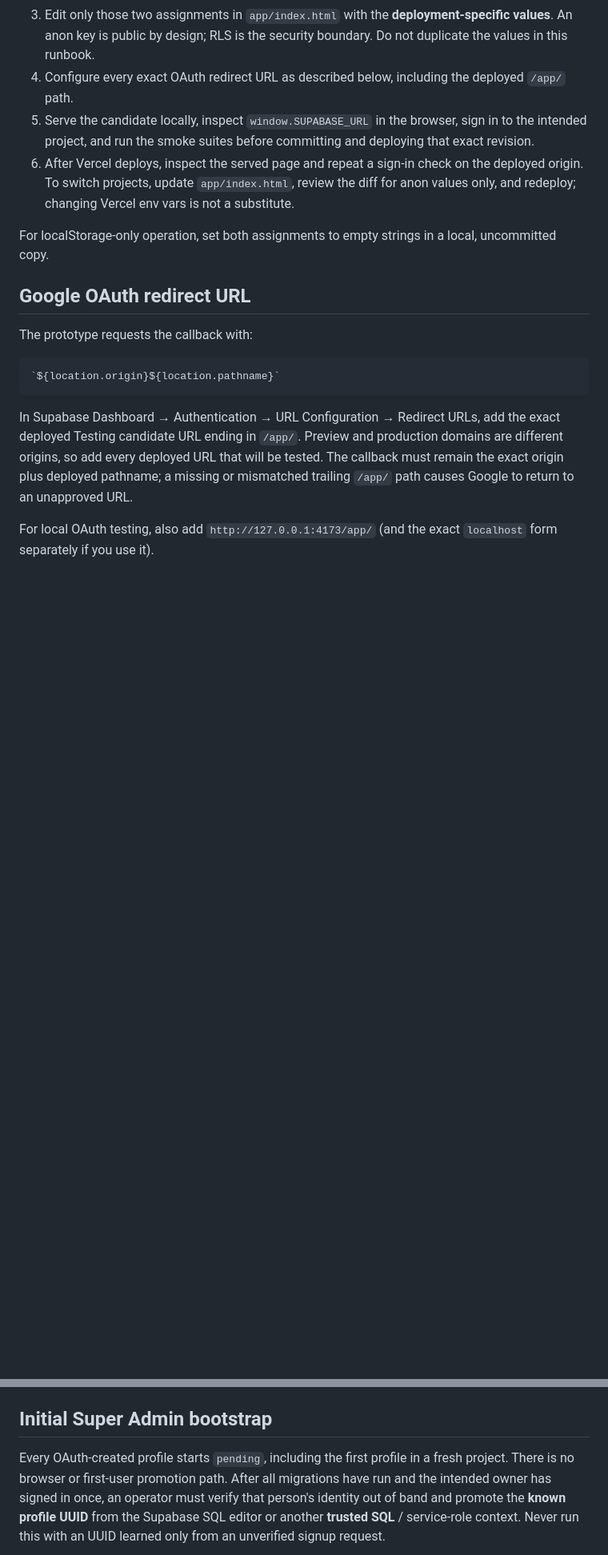
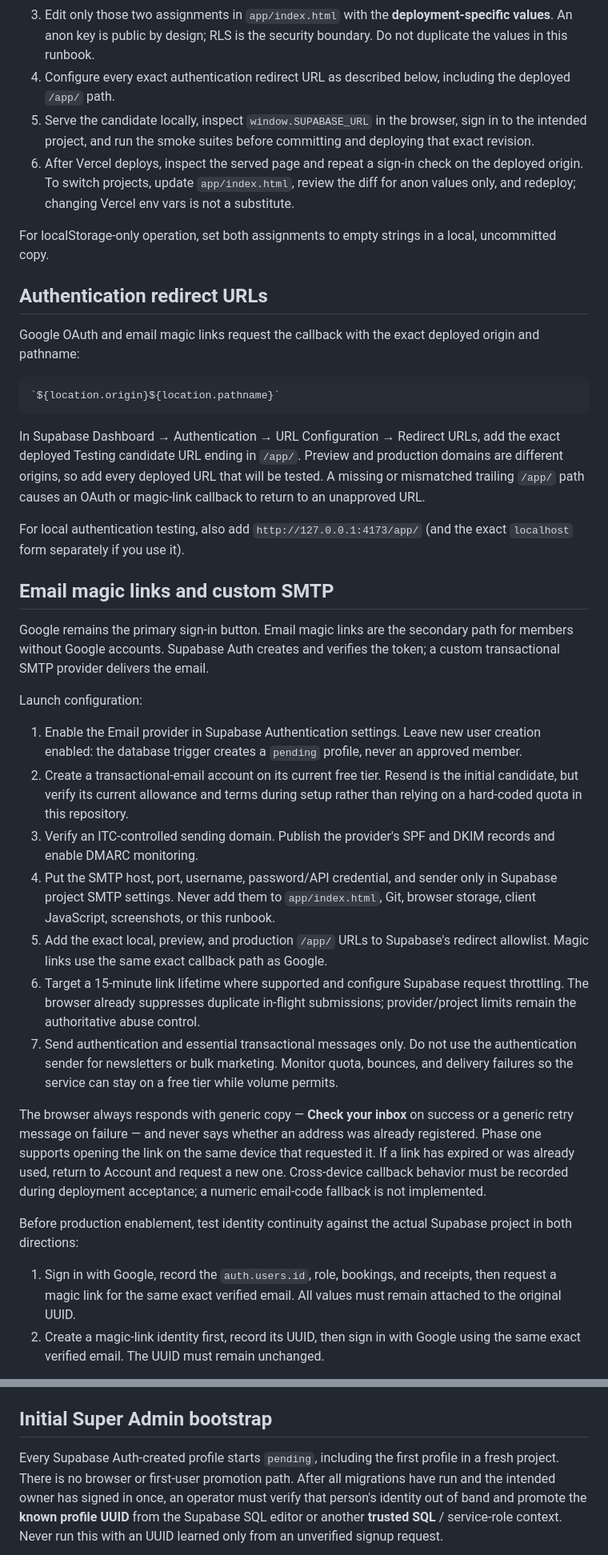
Before and after one commit to syseles/island-training-club-app, a Markdown page: docs/runbooks/live-auth.md, 2 parts joined by grey strips. Shown at 80% size. Drawn GitHub-style; blank space fills up the shorter version.

````diff
--- a/docs/runbooks/live-auth.md
+++ b/docs/runbooks/live-auth.md
@@ -57,8 +57,8 @@ Use this safe deployment process:
 3. Edit only those two assignments in `app/index.html` with the
    **deployment-specific values**. An anon key is public by design; RLS is the
    security boundary. Do not duplicate the values in this runbook.
-4. Configure every exact OAuth redirect URL as described below, including the
-   deployed `/app/` path.
+4. Configure every exact authentication redirect URL as described below,
+   including the deployed `/app/` path.
 5. Serve the candidate locally, inspect `window.SUPABASE_URL` in the browser,
    sign in to the intended project, and run the smoke suites before committing
    and deploying that exact revision.
@@ -70,9 +70,10 @@ Use this safe deployment process:
 For localStorage-only operation, set both assignments to empty strings in a
 local, uncommitted copy.
 
-## Google OAuth redirect URL
+## Authentication redirect URLs
 
-The prototype requests the callback with:
+Google OAuth and email magic links request the callback with the exact deployed
+origin and pathname:
 
 ```js
 `${location.origin}${location.pathname}`
@@ -81,9 +82,54 @@ The prototype requests the callback with:
 In Supabase Dashboard → Authentication → URL Configuration → Redirect URLs,
 add the exact deployed Testing candidate URL ending in `/app/`. Preview and
 production domains are different origins, so add every deployed URL that will
-be tested. The callback must remain the exact origin plus deployed pathname;
-a missing or mismatched trailing `/app/` path causes Google to return to an
-unapproved URL.
+be tested. A missing or mismatched trailing `/app/` path causes an OAuth or
+magic-link callback to return to an unapproved URL.
 
-For local OAuth testing, also add `http://127.0.0.1:4173/app/` (and the exact
-`localhost` form separately if you use it).
+For local authentication testing, also add `http://127.0.0.1:4173/app/` (and
+the exact `localhost` form separately if you use it).
+
+## Email magic links and custom SMTP
+
+Google remains the primary sign-in button. Email magic links are the secondary
+path for members without Google accounts. Supabase Auth creates and verifies
+the token; a custom transactional SMTP provider delivers the email.
+
+Launch configuration:
+
+1. Enable the Email provider in Supabase Authentication settings. Leave new
+   user creation enabled: the database trigger creates a `pending` profile,
+   never an approved member.
+2. Create a transactional-email account on its current free tier. Resend is
+   the initial candidate, but verify its current allowance and terms during
+   setup rather than relying on a hard-coded quota in this repository.
+3. Verify an ITC-controlled sending domain. Publish the provider's SPF and DKIM
+   records and enable DMARC monitoring.
+4. Put the SMTP host, port, username, password/API credential, and sender only
+   in Supabase project SMTP settings. Never add them to `app/index.html`, Git,
+   browser storage, client JavaScript, screenshots, or this runbook.
+5. Add the exact local, preview, and production `/app/` URLs to Supabase's
+   redirect allowlist. Magic links use the same exact callback path as Google.
+6. Target a 15-minute link lifetime where supported and configure Supabase
+   request throttling. The browser already suppresses duplicate in-flight
+   submissions; provider/project limits remain the authoritative abuse control.
+7. Send authentication and essential transactional messages only. Do not use
+   the authentication sender for newsletters or bulk marketing. Monitor quota,
+   bounces, and delivery failures so the service can stay on a free tier while
+   volume permits.
+
+The browser always responds with generic copy — **Check your inbox** on success
+or a generic retry message on failure — and never says whether an address was
+already registered. Phase one supports opening the link on the same device
+that requested it. If a link has expired or was already used, return to Account
+and request a new one. Cross-device callback behavior must be recorded during
+deployment acceptance; a numeric email-code fallback is not implemented.
+
+Before production enablement, test identity continuity against the actual
+Supabase project in both directions:
+
+1. Sign in with Google, record the `auth.users.id`, role, bookings, and receipts,
+   then request a magic link for the same exact verified email. All values must
+   remain attached to the original UUID.
+2. Create a magic-link identity first, record its UUID, then sign in with Google
+   using the same exact verified email. The UUID must remain unchanged.
+
@@ -209,7 +269,7 @@ operation; confirm the selected project and backups before running
 
 ## Initial Super Admin bootstrap
 
-Every OAuth-created profile starts `pending`, including the first profile in a
+Every Supabase Auth-created profile starts `pending`, including the first profile in a
 fresh project. There is no browser or first-user promotion path. After all
 migrations have run and the intended owner has signed in once, an operator must
 verify that person's identity out of band and promote the **known profile UUID**
````
Also changed, not shown: other parts of docs/runbooks/live-auth.md (+15 -1 lines), README.md (+2 -2 lines).
